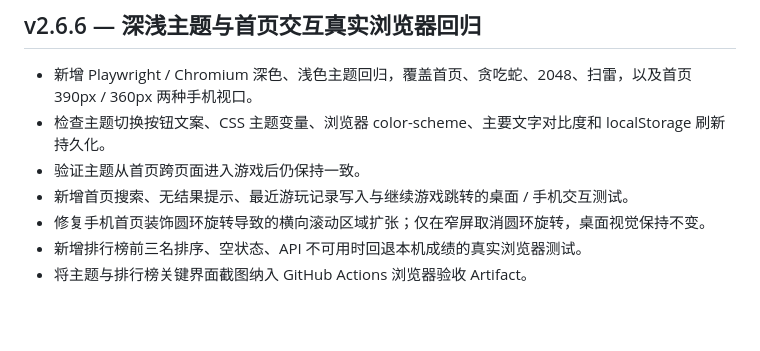
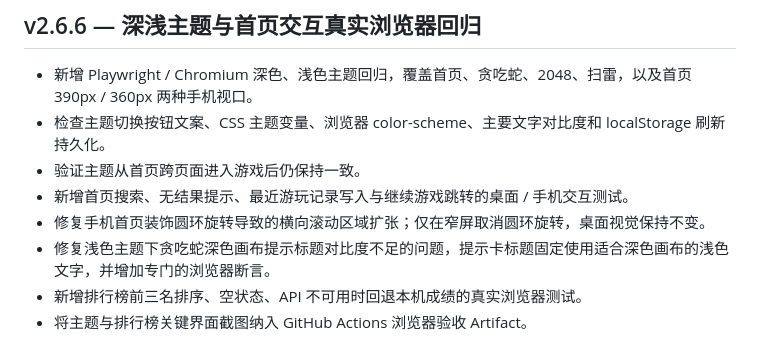
Before and after one commit to CaulKerMin/GameVault, a Markdown page: CHANGELOG.md, the part around the change. Drawn GitHub-style; blank space fills up the shorter version.

Commit message:
fix(ui): improve snake overlay contrast in light theme

```diff
--- a/CHANGELOG.md
+++ b/CHANGELOG.md
@@ -7,6 +7,7 @@
 - 验证主题从首页跨页面进入游戏后仍保持一致。
 - 新增首页搜索、无结果提示、最近游玩记录写入与继续游戏跳转的桌面 / 手机交互测试。
 - 修复手机首页装饰圆环旋转导致的横向滚动区域扩张；仅在窄屏取消圆环旋转，桌面视觉保持不变。
+- 修复浅色主题下贪吃蛇深色画布提示标题对比度不足的问题，提示卡标题固定使用适合深色画布的浅色文字，并增加专门的浏览器断言。
 - 新增排行榜前三名排序、空状态、API 不可用时回退本机成绩的真实浏览器测试。
 - 将主题与排行榜关键界面截图纳入 GitHub Actions 浏览器验收 Artifact。
 
```
